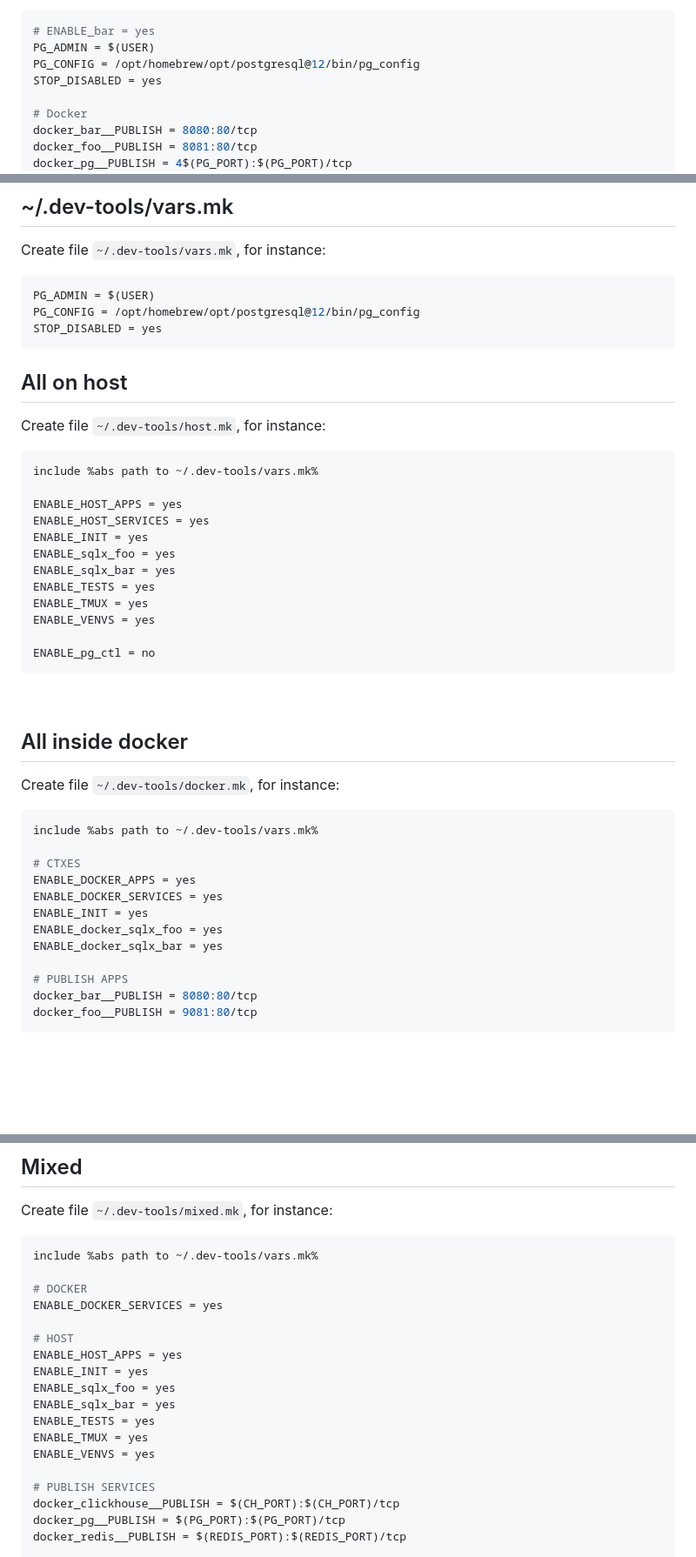
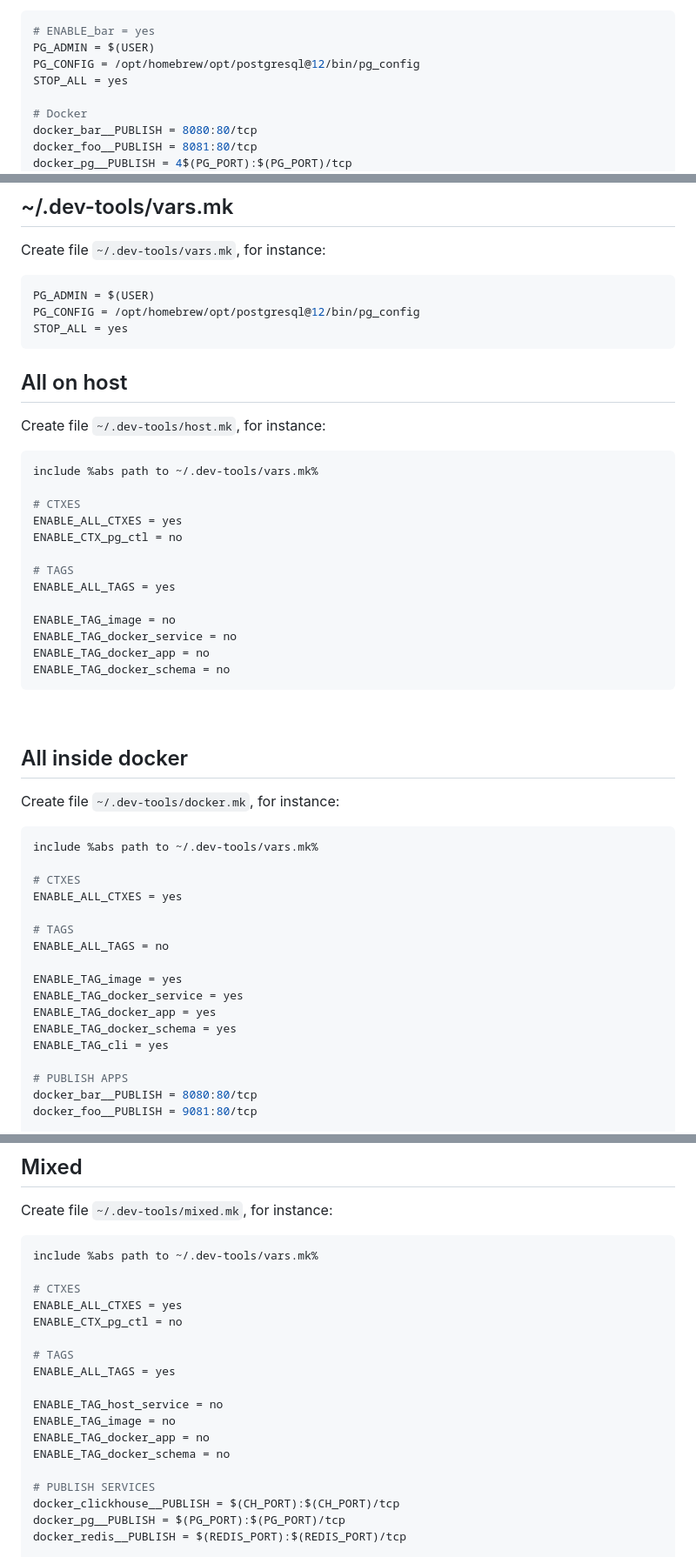
Before and after one commit to carmenere/dev-tools, a Markdown page: README.md, 3 parts joined by grey strips. Shown at 87% size. GitHub-like rendering; blank space fills up the shorter version.

Commit message:
readme (#17)

````diff
--- a/README.md
+++ b/README.md
@@ -18,7 +18,7 @@ touch ~/.dev-tools/vars.mk
 # ENABLE_bar = yes
 PG_ADMIN = $(USER)
 PG_CONFIG = /opt/homebrew/opt/postgresql@12/bin/pg_config
-STOP_DISABLED = yes
+STOP_ALL = yes
 
 # Docker
 docker_bar__PUBLISH = 8080:80/tcp
@@ -79,7 +79,7 @@ Create file `~/.dev-tools/vars.mk`, for instance:
 ```bash
 PG_ADMIN = $(USER)
 PG_CONFIG = /opt/homebrew/opt/postgresql@12/bin/pg_config
-STOP_DISABLED = yes
+STOP_ALL = yes
 ```
 
 ## All on host
@@ -87,16 +87,17 @@ Create file `~/.dev-tools/host.mk`, for instance:
 ```bash
 include %abs path to ~/.dev-tools/vars.mk%
 
-ENABLE_HOST_APPS = yes
-ENABLE_HOST_SERVICES = yes
-ENABLE_INIT = yes
-ENABLE_sqlx_foo = yes
-ENABLE_sqlx_bar = yes
-ENABLE_TESTS = yes
-ENABLE_TMUX = yes
-ENABLE_VENVS = yes
+# CTXES
+ENABLE_ALL_CTXES = yes
+ENABLE_CTX_pg_ctl = no
 
-ENABLE_pg_ctl = no
+# TAGS
+ENABLE_ALL_TAGS = yes
+
+ENABLE_TAG_image = no
+ENABLE_TAG_docker_service = no
+ENABLE_TAG_docker_app = no
+ENABLE_TAG_docker_schema = no
 ```
 
 <br>
@@ -107,11 +108,16 @@ Create file `~/.dev-tools/docker.mk`, for instance:
 include %abs path to ~/.dev-tools/vars.mk%
 
 # CTXES
-ENABLE_DOCKER_APPS = yes
-ENABLE_DOCKER_SERVICES = yes
-ENABLE_INIT = yes
-ENABLE_docker_sqlx_foo = yes
-ENABLE_docker_sqlx_bar = yes
+ENABLE_ALL_CTXES = yes
+
+# TAGS
+ENABLE_ALL_TAGS = no
+
+ENABLE_TAG_image = yes
+ENABLE_TAG_docker_service = yes
+ENABLE_TAG_docker_app = yes
+ENABLE_TAG_docker_schema = yes
+ENABLE_TAG_cli = yes
 
 # PUBLISH APPS
 docker_bar__PUBLISH = 8080:80/tcp
@@ -133,17 +139,17 @@ Create file `~/.dev-tools/mixed.mk`, for instance:
 ```bash
 include %abs path to ~/.dev-tools/vars.mk%
 
-# DOCKER
-ENABLE_DOCKER_SERVICES = yes
+# CTXES
+ENABLE_ALL_CTXES = yes
+ENABLE_CTX_pg_ctl = no
 
-# HOST
-ENABLE_HOST_APPS = yes
-ENABLE_INIT = yes
-ENABLE_sqlx_foo = yes
-ENABLE_sqlx_bar = yes
-ENABLE_TESTS = yes
-ENABLE_TMUX = yes
-ENABLE_VENVS = yes
+# TAGS
+ENABLE_ALL_TAGS = yes
+
+ENABLE_TAG_host_service = no
+ENABLE_TAG_image = no
+ENABLE_TAG_docker_app = no
+ENABLE_TAG_docker_schema = no
 
 # PUBLISH SERVICES
 docker_clickhouse__PUBLISH = $(CH_PORT):$(CH_PORT)/tcp
````
